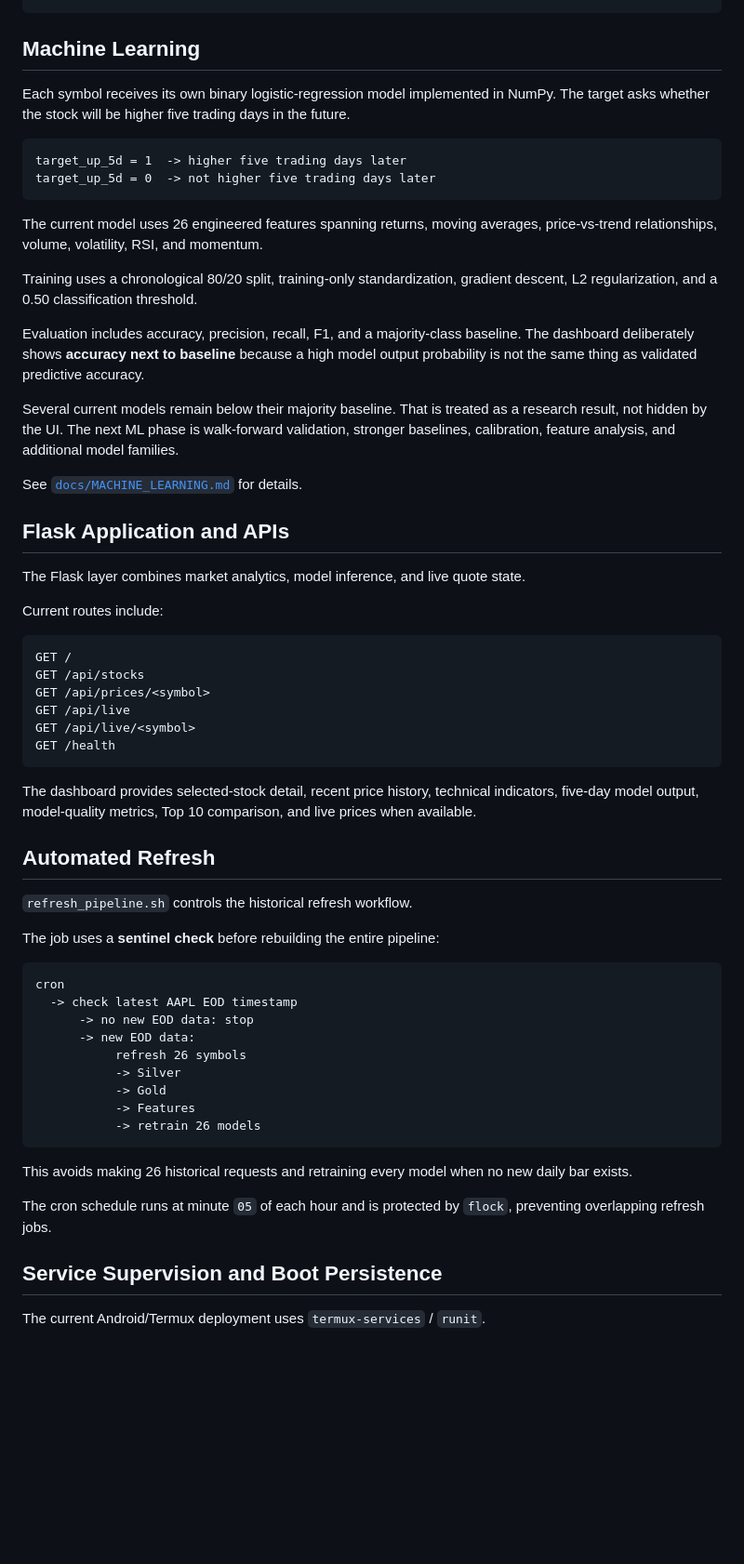
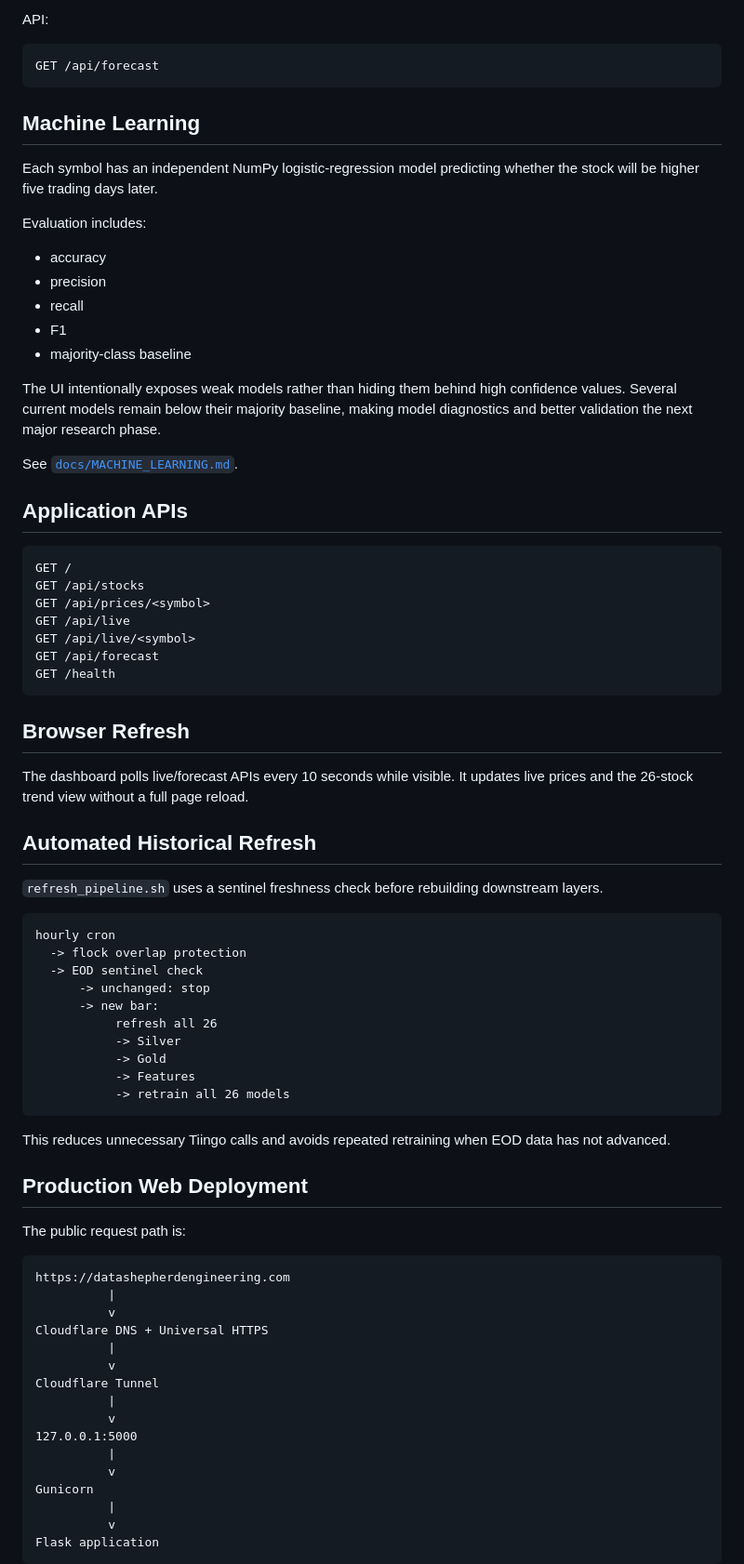
Before and after one commit to merajasari/Data-Shepherd-Engineering, a Markdown page: stock-market-ai-platform/README.md, the part around one of its changes. Shown at 93% size. GitHub-like rendering; blank space fills up the shorter version.

````diff
--- a/stock-market-ai-platform/README.md
+++ b/stock-market-ai-platform/README.md
@@ -69,29 +87,26 @@ LATEST EOD
+API:
+
+```text
+GET /api/forecast
 ```
 
 ## Machine Learning
 
-Each symbol receives its own binary logistic-regression model implemented in NumPy. The target asks whether the stock will be higher five trading days in the future.
+Each symbol has an independent NumPy logistic-regression model predicting whether the stock will be higher five trading days later.
 
-```text
-target_up_5d = 1  -> higher five trading days later
-target_up_5d = 0  -> not higher five trading days later
-```
+Evaluation includes:
 
-The current model uses 26 engineered features spanning returns, moving averages, price-vs-trend relationships, volume, volatility, RSI, and momentum.
+- accuracy
+- precision
+- recall
+- F1
+- majority-class baseline
 
-Training uses a chronological 80/20 split, training-only standardization, gradient descent, L2 regularization, and a 0.50 classification threshold.
+The UI intentionally exposes weak models rather than hiding them behind high confidence values. Several current models remain below their majority baseline, making model diagnostics and better validation the next major research phase.
 
-Evaluation includes accuracy, precision, recall, F1, and a majority-class baseline. The dashboard deliberately shows **accuracy next to baseline** because a high model output probability is not the same thing as validated predictive accuracy.
+See [`docs/MACHINE_LEARNING.md`](docs/MACHINE_LEARNING.md).
 
-Several current models remain below their majority baseline. That is treated as a research result, not hidden by the UI. The next ML phase is walk-forward validation, stronger baselines, calibration, feature analysis, and additional model families.
-
-See [`docs/MACHINE_LEARNING.md`](docs/MACHINE_LEARNING.md) for details.
-
-## Flask Application and APIs
-
-The Flask layer combines market analytics, model inference, and live quote state.
-
-Current routes include:
+## Application APIs
 
 ```text
 GET /
@@ -99,34 +114,53 @@ GET /api/stocks
 GET /api/prices/<symbol>
 GET /api/live
 GET /api/live/<symbol>
+GET /api/forecast
 GET /health
 ```
 
-The dashboard provides selected-stock detail, recent price history, technical indicators, five-day model output, model-quality metrics, Top 10 comparison, and live prices when available.
+## Browser Refresh
 
-## Automated Refresh
+The dashboard polls live/forecast APIs every 10 seconds while visible. It updates live prices and the 26-stock trend view without a full page reload.
 
-`refresh_pipeline.sh` controls the historical refresh workflow.
+## Automated Historical Refresh
 
-The job uses a **sentinel check** before rebuilding the entire pipeline:
+`refresh_pipeline.sh` uses a sentinel freshness check before rebuilding downstream layers.
 
 ```text
-cron
-  -> check latest AAPL EOD timestamp
-      -> no new EOD data: stop
-      -> new EOD data:
-           refresh 26 symbols
+hourly cron
+  -> flock overlap protection
+  -> EOD sentinel check
+      -> unchanged: stop
+      -> new bar:
+           refresh all 26
            -> Silver
            -> Gold
            -> Features
-           -> retrain 26 models
+           -> retrain all 26 models
 ```
 
-This avoids making 26 historical requests and retraining every model when no new daily bar exists.
+This reduces unnecessary Tiingo calls and avoids repeated retraining when EOD data has not advanced.
 
-The cron schedule runs at minute `05` of each hour and is protected by `flock`, preventing overlapping refresh jobs.
+## Production Web Deployment
 
-## Service Supervision and Boot Persistence
+The public request path is:
 
-The current Android/Termux deployment uses `termux-services` / `runit`.
+```text
+https://datashepherdengineering.com
+          |
+          v
+Cloudflare DNS + Universal HTTPS
+          |
+          v
+Cloudflare Tunnel
+          |
+          v
+127.0.0.1:5000
+          |
+          v
+Gunicorn
+          |
+          v
+Flask application
+```
 
````
Also changed, not shown: other parts of stock-market-ai-platform/README.md (+132 -81 lines).
